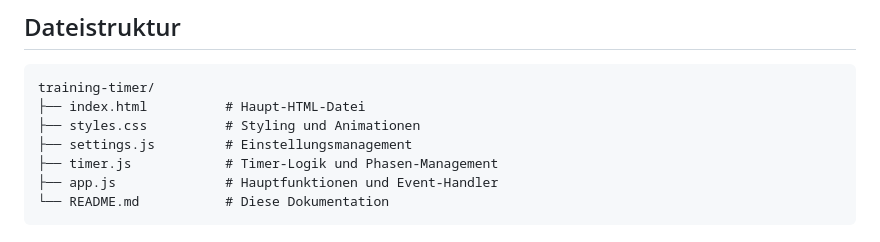
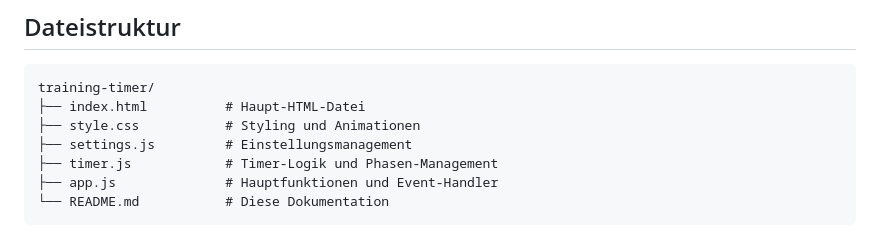
Before and after one commit to Martin-Frei/training-timer, a Markdown page: docs/LOGIC.md, the part around the change. Rendered like a GitHub page.

````diff
--- a/READMEandLogic.md
+++ b/docs/LOGIC.md
@@ -9,7 +9,7 @@ Diese Web-App ist ein vollständig funktionsfähiger Trainings-Timer, der spezie
 ```
 training-timer/
 ├── index.html          # Haupt-HTML-Datei
-├── styles.css          # Styling und Animationen
+├── style.css           # Styling und Animationen
 ├── settings.js         # Einstellungsmanagement
 ├── timer.js            # Timer-Logik und Phasen-Management
 ├── app.js              # Hauptfunktionen und Event-Handler
````
Also changed, not shown: README.md (+17 -2 lines).
